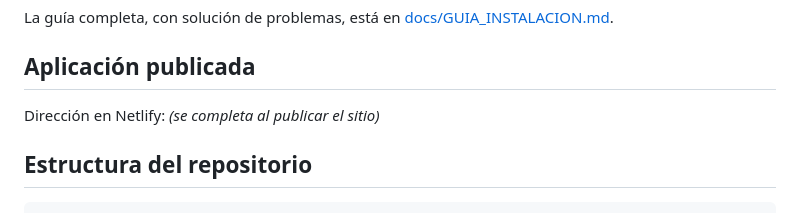
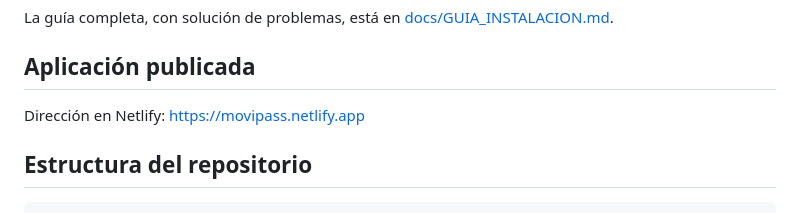
Before and after one commit to kmoyolema3929/MoviPass, a Markdown page: README.md, the part around the change. GitHub-like rendering.

Commit message:
docs(readme): agregar dirección del sitio publicado

````diff
--- a/README.md
+++ b/README.md
@@ -57,7 +57,7 @@ Para ejecutar la aplicación, abre la carpeta `frontend/` en VS Code, haz clic d
 La guía completa, con solución de problemas, está en [docs/GUIA_INSTALACION.md](docs/GUIA_INSTALACION.md).
 
 ## Aplicación publicada
-Dirección en Netlify: _(se completa al publicar el sitio)_
+Dirección en Netlify: https://movipass.netlify.app
 
 ## Estructura del repositorio
 ```
````
